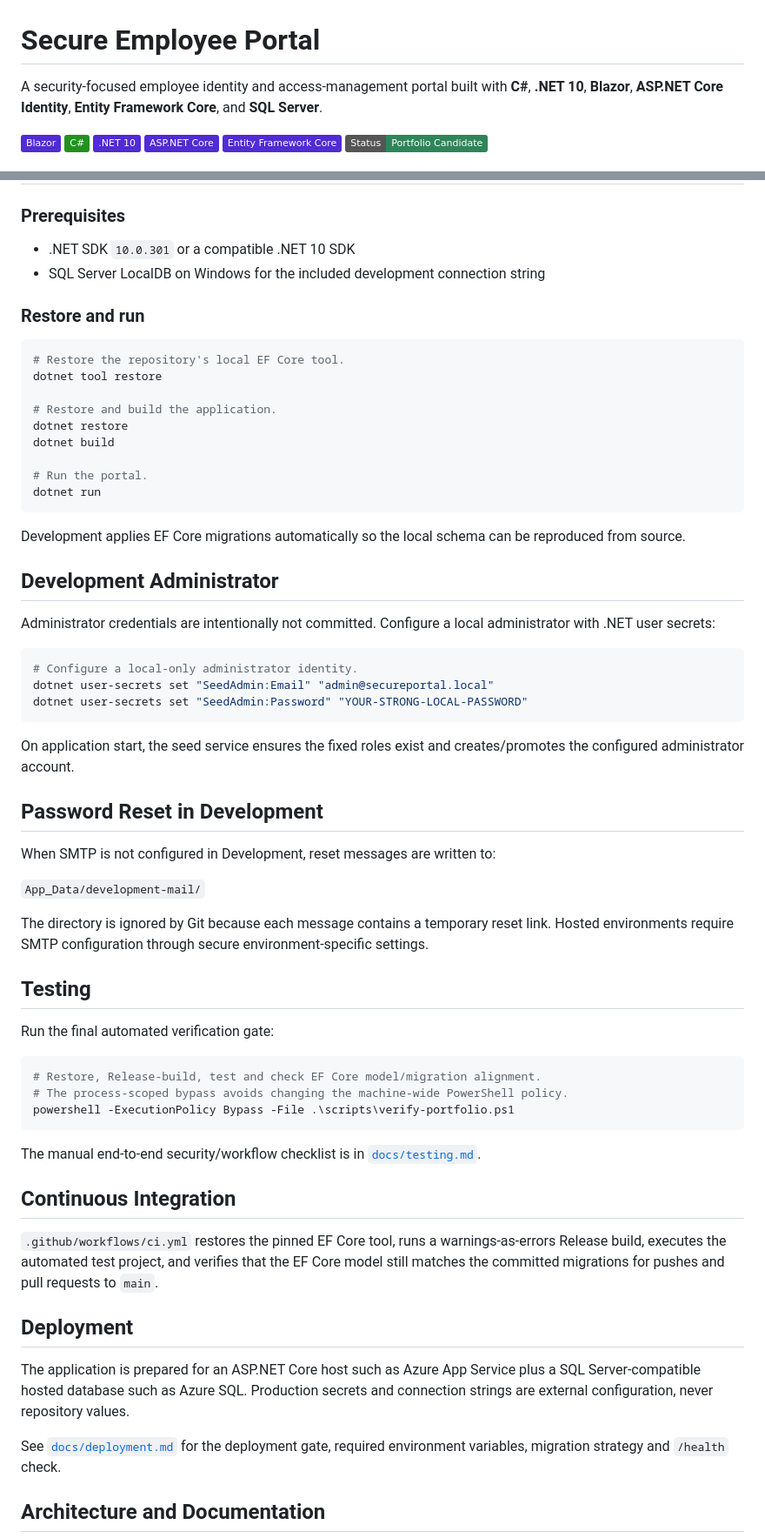
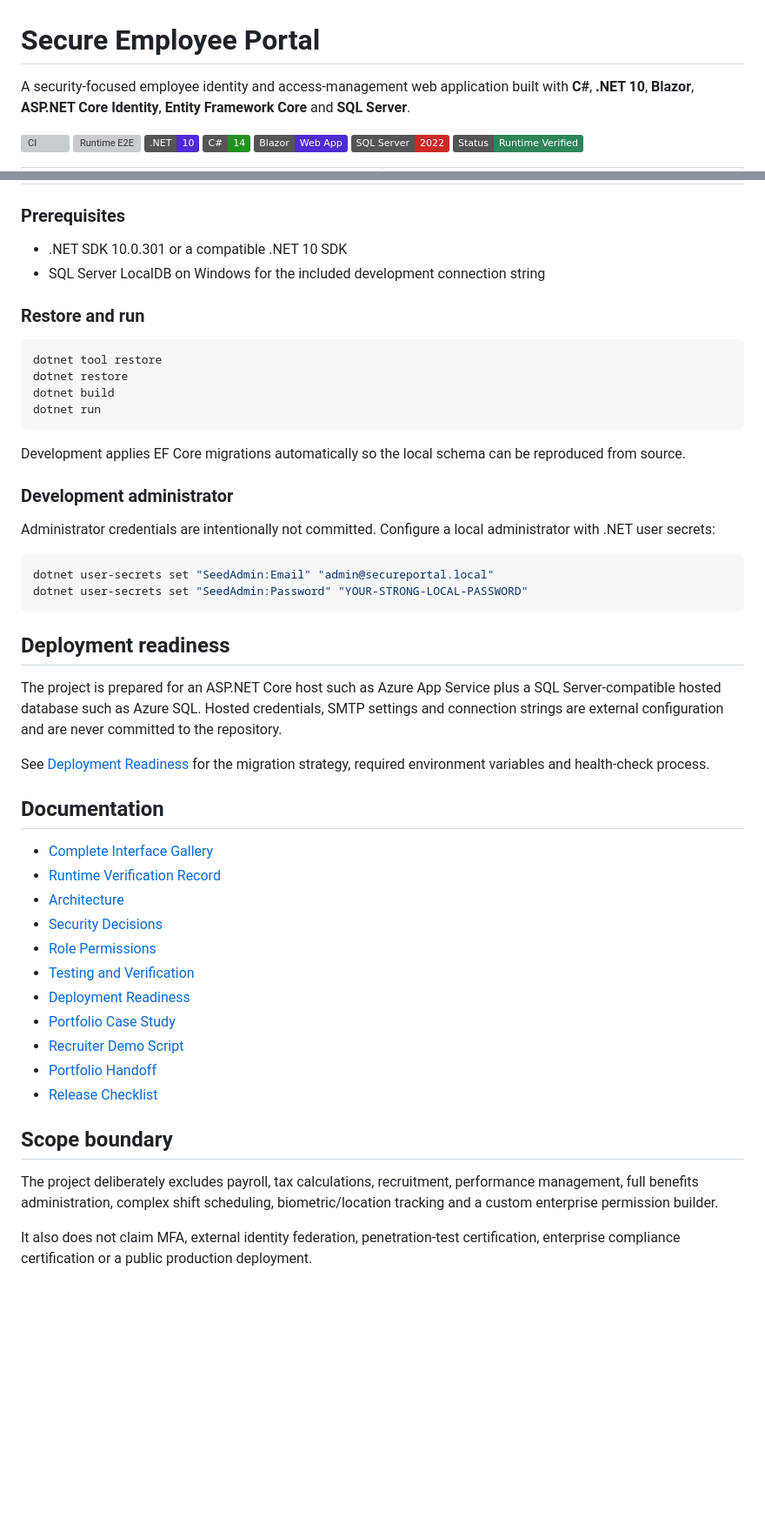
Before and after one commit to nongcebobuthelezi/secure-employee-portal-webapp, a Markdown page: README.md, 2 parts joined by grey strips. Shown at 87% size. Drawn GitHub-style; badges without logos; blank space fills up the shorter version; grey boxes are pictures that could not be loaded.

````diff
--- a/README.md
+++ b/README.md
@@ -3,11 +1,12 @@
 # Secure Employee Portal
 
-A security-focused employee identity and access-management portal built with **C#**, **.NET 10**, **Blazor**, **ASP.NET Core Identity**, **Entity Framework Core**, and **SQL Server**.
+A security-focused employee identity and access-management web application built with **C#**, **.NET 10**, **Blazor**, **ASP.NET Core Identity**, **Entity Framework Core** and **SQL Server**.
 
-![Blazor](https://img.shields.io/badge/Blazor-512BD4?logo=blazor&logoColor=white)
-![C%23](https://img.shields.io/badge/C%23-239120?logo=csharp&logoColor=white)
-![.NET](https://img.shields.io/badge/.NET_10-512BD4?logo=dotnet&logoColor=white)
-![ASP.NET Core](https://img.shields.io/badge/ASP.NET_Core-512BD4?logo=dotnet&logoColor=white)
-![EF Core](https://img.shields.io/badge/Entity_Framework_Core-512BD4)
-![Status](https://img.shields.io/badge/Status-Portfolio_Candidate-2F855A)
+![CI](https://github.com/nongcebobuthelezi/secure-employee-portal-webapp/actions/workflows/ci.yml/badge.svg)
+![Runtime E2E](https://github.com/nongcebobuthelezi/secure-employee-portal-webapp/actions/workflows/runtime-e2e.yml/badge.svg)
+![.NET 10](https://img.shields.io/badge/.NET-10-512BD4?logo=dotnet&logoColor=white)
+![C#](https://img.shields.io/badge/C%23-14-239120?logo=csharp&logoColor=white)
+![Blazor](https://img.shields.io/badge/Blazor-Web_App-512BD4?logo=blazor&logoColor=white)
+![SQL Server](https://img.shields.io/badge/SQL_Server-2022-CC2927?logo=microsoftsqlserver&logoColor=white)
+![Status](https://img.shields.io/badge/Status-Runtime_Verified-2F855A)
 
@@ -121,66 +192,52 @@ The repository currently targets .NET SDK `10.0.301` and the `10.0.10` ASP.NET C
 
 ### Prerequisites
 
-- .NET SDK `10.0.301` or a compatible .NET 10 SDK
+- .NET SDK 10.0.301 or a compatible .NET 10 SDK
 - SQL Server LocalDB on Windows for the included development connection string
 
 ### Restore and run
 
 ```powershell
-# Restore the repository's local EF Core tool.
 dotnet tool restore
-
-# Restore and build the application.
 dotnet restore
 dotnet build
-
-# Run the portal.
 dotnet run
 ```
 
 Development applies EF Core migrations automatically so the local schema can be reproduced from source.
 
-## Development Administrator
+### Development administrator
 
 Administrator credentials are intentionally not committed. Configure a local administrator with .NET user secrets:
 
 ```powershell
-# Configure a local-only administrator identity.
 dotnet user-secrets set "SeedAdmin:Email" "admin@secureportal.local"
 dotnet user-secrets set "SeedAdmin:Password" "YOUR-STRONG-LOCAL-PASSWORD"
 ```
 
-On application start, the seed service ensures the fixed roles exist and creates/promotes the configured administrator account.
+## Deployment readiness
 
-## Password Reset in Development
+The project is prepared for an ASP.NET Core host such as Azure App Service plus a SQL Server-compatible hosted database such as Azure SQL. Hosted credentials, SMTP settings and connection strings are external configuration and are never committed to the repository.
 
-When SMTP is not configured in Development, reset messages are written to:
+See [Deployment Readiness](docs/deployment.md) for the migration strategy, required environment variables and health-check process.
 
-`App_Data/development-mail/`
+## Documentation
 
-The directory is ignored by Git because each message contains a temporary reset link. Hosted environments require SMTP configuration through secure environment-specific settings.
+- [Complete Interface Gallery](docs/interface-gallery.md)
+- [Runtime Verification Record](docs/runtime-verification.md)
+- [Architecture](docs/architecture.md)
+- [Security Decisions](docs/security.md)
+- [Role Permissions](docs/role-permissions.md)
+- [Testing and Verification](docs/testing.md)
+- [Deployment Readiness](docs/deployment.md)
+- [Portfolio Case Study](docs/portfolio-case-study.md)
+- [Recruiter Demo Script](docs/demo-script.md)
+- [Portfolio Handoff](docs/portfolio-handoff.md)
+- [Release Checklist](docs/release-checklist.md)
 
-## Testing
+## Scope boundary
 
-Run the final automated verification gate:
+The project deliberately excludes payroll, tax calculations, recruitment, performance management, full benefits administration, complex shift scheduling, biometric/location tracking and a custom enterprise permission builder.
 
-```powershell
-# Restore, Release-build, test and check EF Core model/migration alignment.
-# The process-scoped bypass avoids changing the machine-wide PowerShell policy.
-powershell -ExecutionPolicy Bypass -File .\scripts\verify-portfolio.ps1
-```
+It also does not claim MFA, external identity federation, penetration-test certification, enterprise compliance certification or a public production deployment.
 
-The manual end-to-end security/workflow checklist is in [`docs/testing.md`](docs/testing.md).
-
-## Continuous Integration
-
-`.github/workflows/ci.yml` restores the pinned EF Core tool, runs a warnings-as-errors Release build, executes the automated test project, and verifies that the EF Core model still matches the committed migrations for pushes and pull requests to `main`.
-
-## Deployment
-
-The application is prepared for an ASP.NET Core host such as Azure App Service plus a SQL Server-compatible hosted database such as Azure SQL. Production secrets and connection strings are external configuration, never repository values.
-
-See [`docs/deployment.md`](docs/deployment.md) for the deployment gate, required environment variables, migration strategy and `/health` check.
-
-## Architecture and Documentation
-
````
Also changed, not shown: other parts of README.md (+127 -81 lines).
